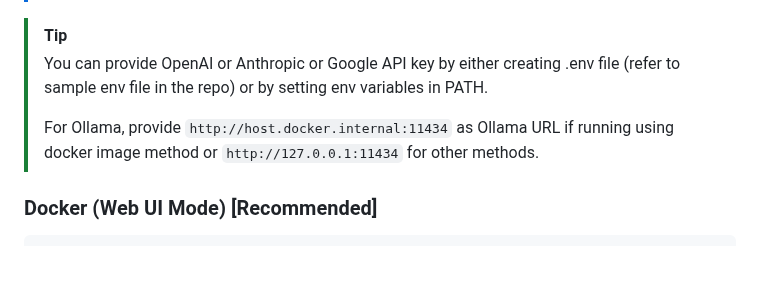
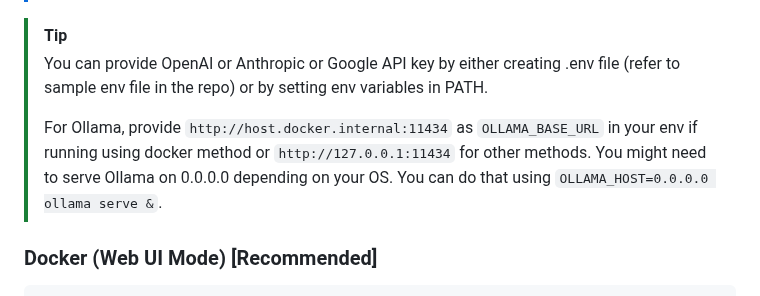
Before and after one commit to apurvsinghgautam/robin, a Markdown page: README.md, the part around the change. GitHub-like rendering; blank space fills up the shorter version.

Commit message:
Ollama Info Updated [no ci]

```diff
--- a/README.md
+++ b/README.md
@@ -38,7 +38,7 @@
 > [!TIP]
 > You can provide OpenAI or Anthropic or Google API key by either creating .env file (refer to sample env file in the repo) or by setting env variables in PATH.
 >
-> For Ollama, provide `http://host.docker.internal:11434` as Ollama URL if running using docker image method or `http://127.0.0.1:11434` for other methods.
+> For Ollama, provide `http://host.docker.internal:11434` as `OLLAMA_BASE_URL` in your env if running using docker method or `http://127.0.0.1:11434` for other methods. You might need to serve Ollama on 0.0.0.0 depending on your OS. You can do that using `OLLAMA_HOST=0.0.0.0 ollama serve &`.
 
 ### Docker (Web UI Mode) [Recommended]
 
```
